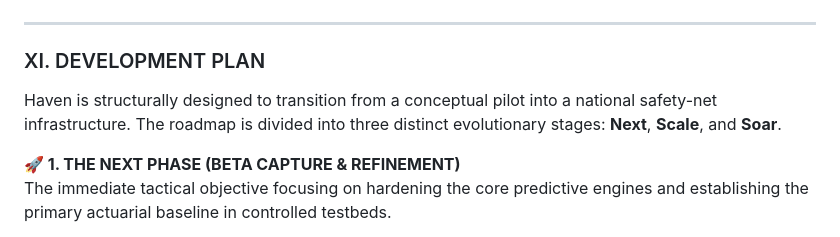
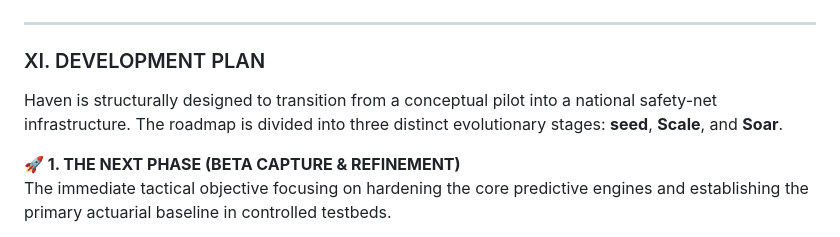
Before and after one commit to ManishPrakkash/Haven, a Markdown page: README.md, the part around the change. Rendered like a GitHub page.

```diff
--- a/README.md
+++ b/README.md
@@ -833,7 +833,7 @@ Haven’s stack is intentionally selected to maximize type-safety across financi
 <div style="font-family: 'Segoe UI', Roboto, 'Helvetica Neue', sans-serif;">
 
 <p>
-Haven is structurally designed to transition from a conceptual pilot into a national safety-net infrastructure. The roadmap is divided into three distinct evolutionary stages: <strong>Next</strong>, <strong>Scale</strong>, and <strong>Soar</strong>.
+Haven is structurally designed to transition from a conceptual pilot into a national safety-net infrastructure. The roadmap is divided into three distinct evolutionary stages: <strong>seed</strong>, <strong>Scale</strong>, and <strong>Soar</strong>.
 </p>
 
 <strong style="font-family: 'Courier New', monospace; font-size: 1.1em; color: #2c3e50; font-weight: 800;">
```
